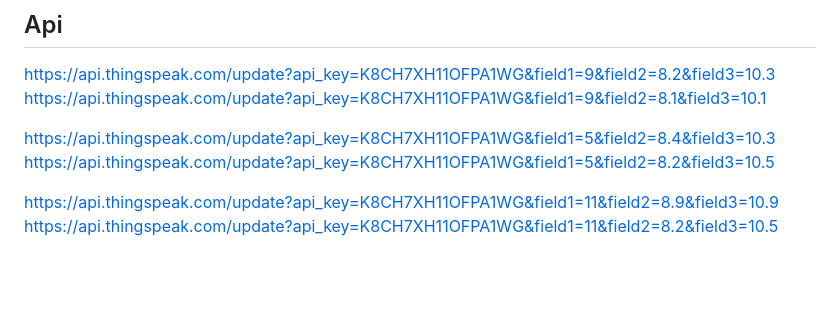
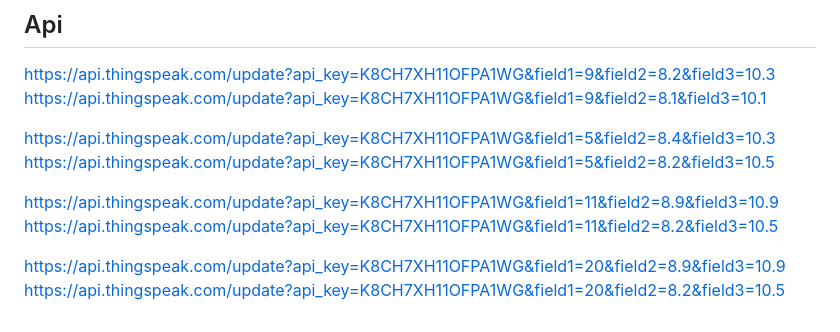
Before and after one commit to AtharvaPawar456/CargoSensePro, a Markdown page: README.md, the part around the change. Rendered like a GitHub page; blank space fills up the shorter version.

```diff
--- a/README.md
+++ b/README.md
@@ -68,3 +68,6 @@ https://api.thingspeak.com/update?api_key=K8CH7XH11OFPA1WG&field1=5&field2=8.2&f
 
 https://api.thingspeak.com/update?api_key=K8CH7XH11OFPA1WG&field1=11&field2=8.9&field3=10.9
 https://api.thingspeak.com/update?api_key=K8CH7XH11OFPA1WG&field1=11&field2=8.2&field3=10.5
+
+https://api.thingspeak.com/update?api_key=K8CH7XH11OFPA1WG&field1=20&field2=8.9&field3=10.9
+https://api.thingspeak.com/update?api_key=K8CH7XH11OFPA1WG&field1=20&field2=8.2&field3=10.5
```
